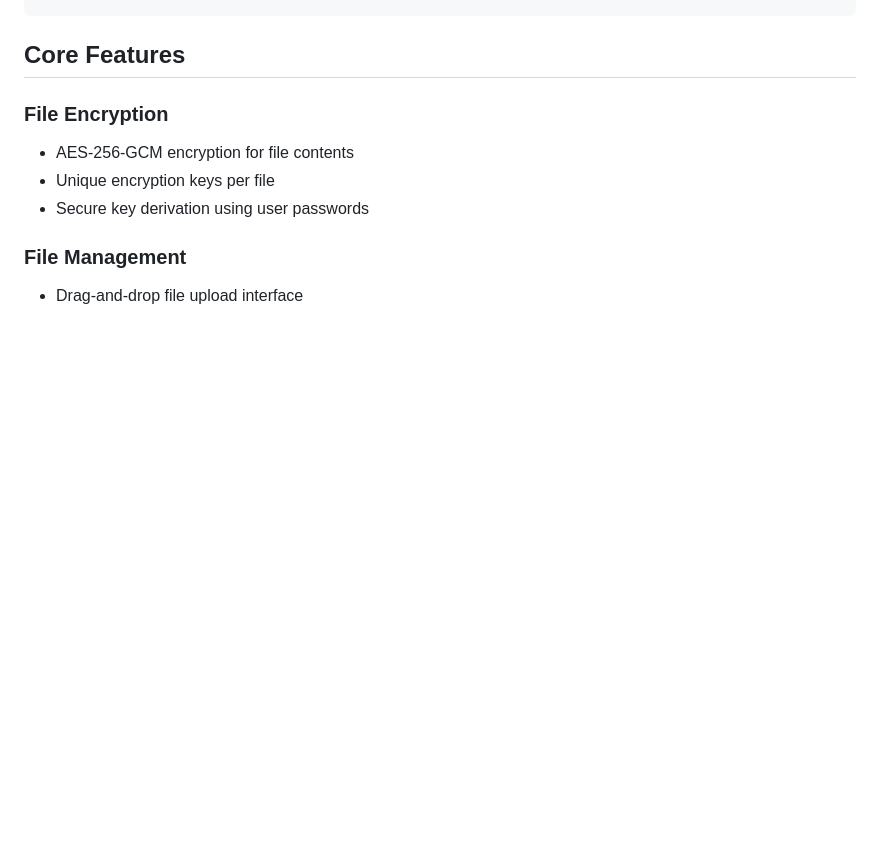
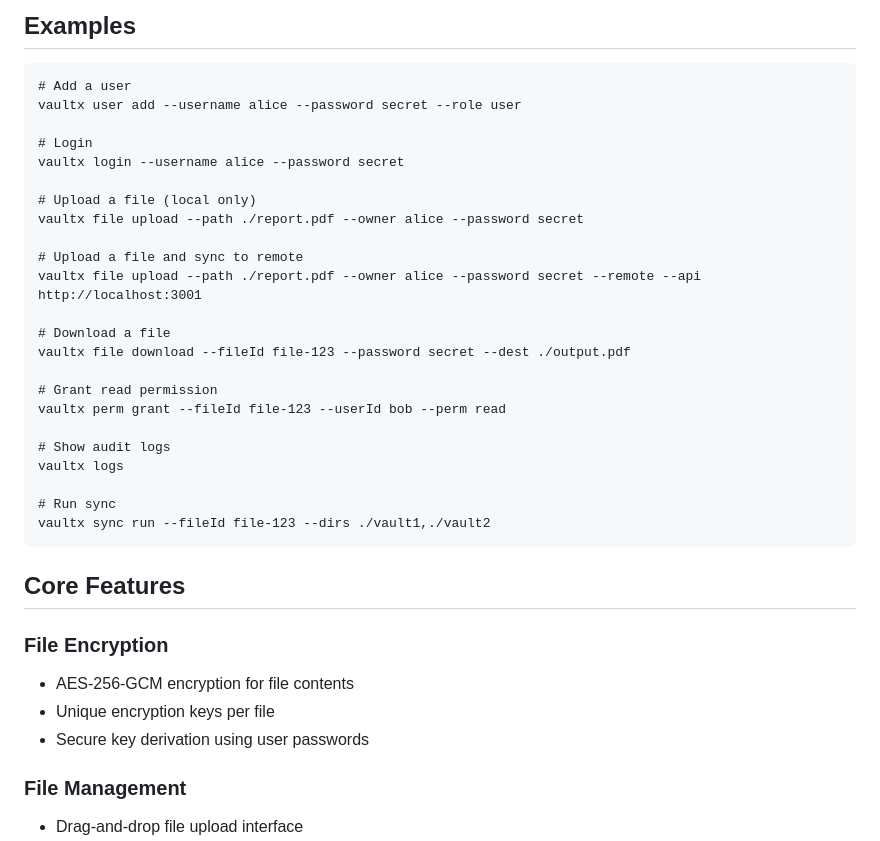
Before and after one commit to Yashb404/iic-vault, a Markdown page: README.md, the part around one of its changes. Drawn GitHub-style; blank space fills up the shorter version.

Commit message:
cli readme

````diff
--- a/README.md
+++ b/README.md
@@ -184,3 +256,30 @@ tests/                     # Test files
+## Examples
+
+```
+# Add a user
+vaultx user add --username alice --password secret --role user
+
+# Login
+vaultx login --username alice --password secret
+
+# Upload a file (local only)
+vaultx file upload --path ./report.pdf --owner alice --password secret
+
+# Upload a file and sync to remote
+vaultx file upload --path ./report.pdf --owner alice --password secret --remote --api http://localhost:3001
+
+# Download a file
+vaultx file download --fileId file-123 --password secret --dest ./output.pdf
+
+# Grant read permission
+vaultx perm grant --fileId file-123 --userId bob --perm read
+
+# Show audit logs
+vaultx logs
+
+# Run sync
+vaultx sync run --fileId file-123 --dirs ./vault1,./vault2
+```
 ## Core Features
 
 ### File Encryption
````
Also changed, not shown: other parts of README.md (+72 -0 lines).
